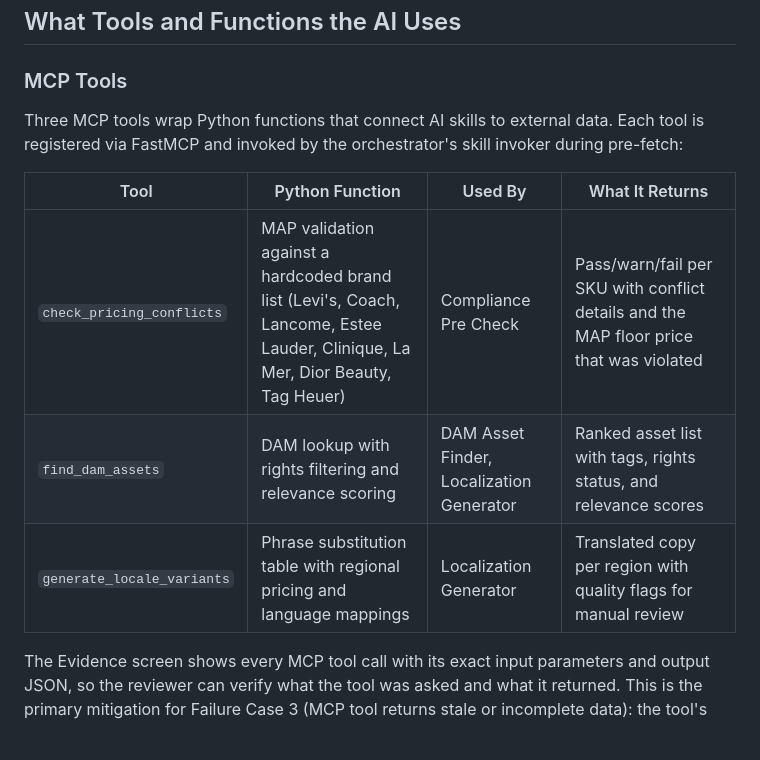
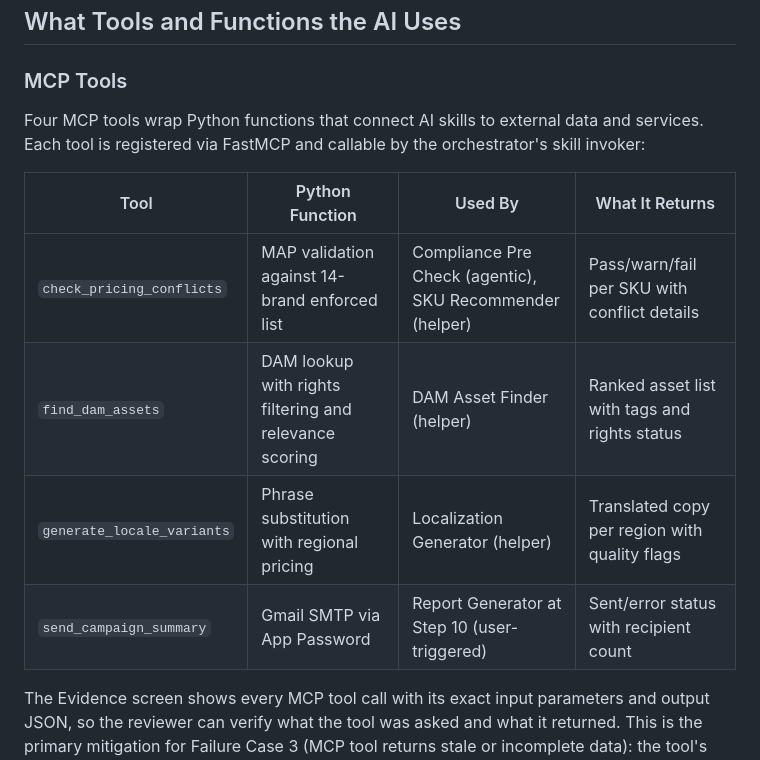
Before and after one commit to rsm-msaad/macys-marketing-gui, a Markdown page: milestone04/evidence_and_sources.md, the part around the change. Rendered like a GitHub page; blank space fills up the shorter version.

```diff
--- a/milestone04/evidence_and_sources.md
+++ b/milestone04/evidence_and_sources.md
@@ -41,13 +41,14 @@ The RAG retrieval pipeline works as follows: the skill sends a natural-language
 
 ### MCP Tools
 
-Three MCP tools wrap Python functions that connect AI skills to external data. Each tool is registered via FastMCP and invoked by the orchestrator's skill invoker during pre-fetch:
+Four MCP tools wrap Python functions that connect AI skills to external data and services. Each tool is registered via FastMCP and callable by the orchestrator's skill invoker:
 
 | Tool | Python Function | Used By | What It Returns |
 |---|---|---|---|
-| `check_pricing_conflicts` | MAP validation against a hardcoded brand list (Levi's, Coach, Lancome, Estee Lauder, Clinique, La Mer, Dior Beauty, Tag Heuer) | Compliance Pre Check | Pass/warn/fail per SKU with conflict details and the MAP floor price that was violated |
-| `find_dam_assets` | DAM lookup with rights filtering and relevance scoring | DAM Asset Finder, Localization Generator | Ranked asset list with tags, rights status, and relevance scores |
-| `generate_locale_variants` | Phrase substitution table with regional pricing and language mappings | Localization Generator | Translated copy per region with quality flags for manual review |
+| `check_pricing_conflicts` | MAP validation against 14-brand enforced list | Compliance Pre Check (agentic), SKU Recommender (helper) | Pass/warn/fail per SKU with conflict details |
+| `find_dam_assets` | DAM lookup with rights filtering and relevance scoring | DAM Asset Finder (helper) | Ranked asset list with tags and rights status |
+| `generate_locale_variants` | Phrase substitution with regional pricing | Localization Generator (helper) | Translated copy per region with quality flags |
+| `send_campaign_summary` | Gmail SMTP via App Password | Report Generator at Step 10 (user-triggered) | Sent/error status with recipient count |
 
 The Evidence screen shows every MCP tool call with its exact input parameters and output JSON, so the reviewer can verify what the tool was asked and what it returned. This is the primary mitigation for Failure Case 3 (MCP tool returns stale or incomplete data): the tool's output is not hidden behind the AI's summary, it is visible in full.
 
```
Also changed, not shown: milestone04/README.md (+6 -1 lines), milestone04/process_redesign.md (+1 -1 lines).
